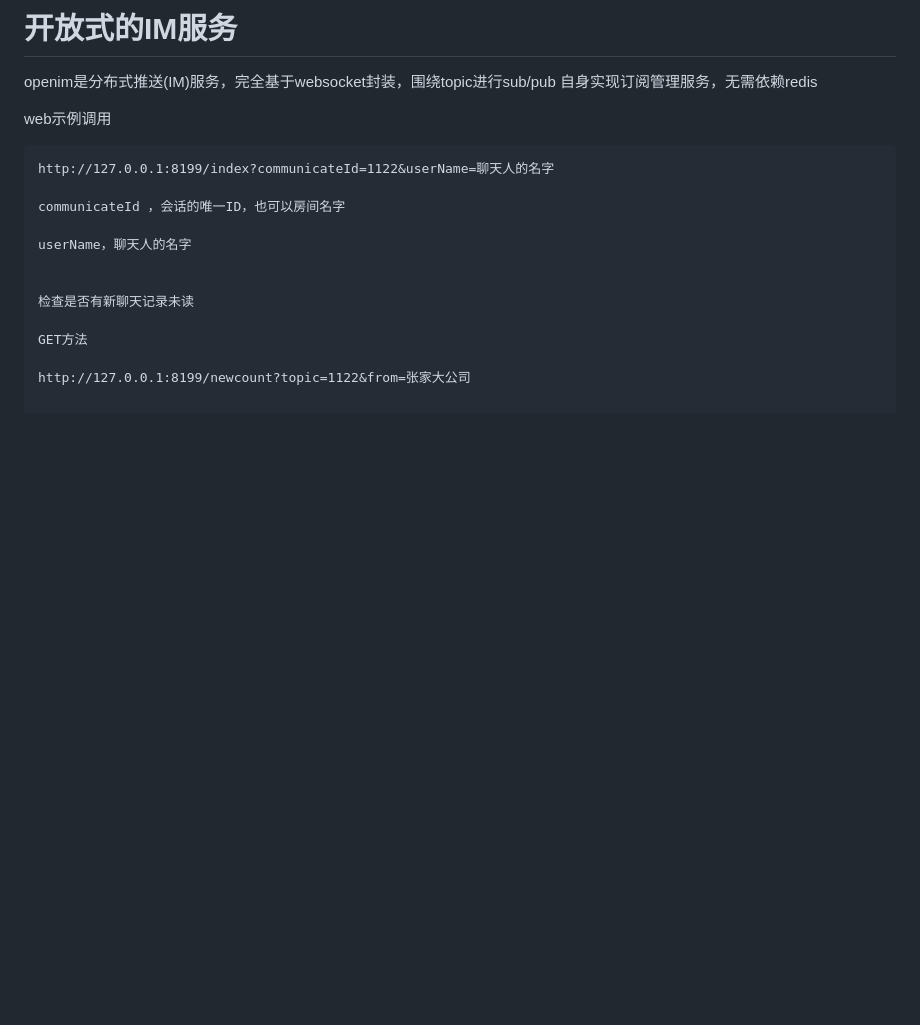
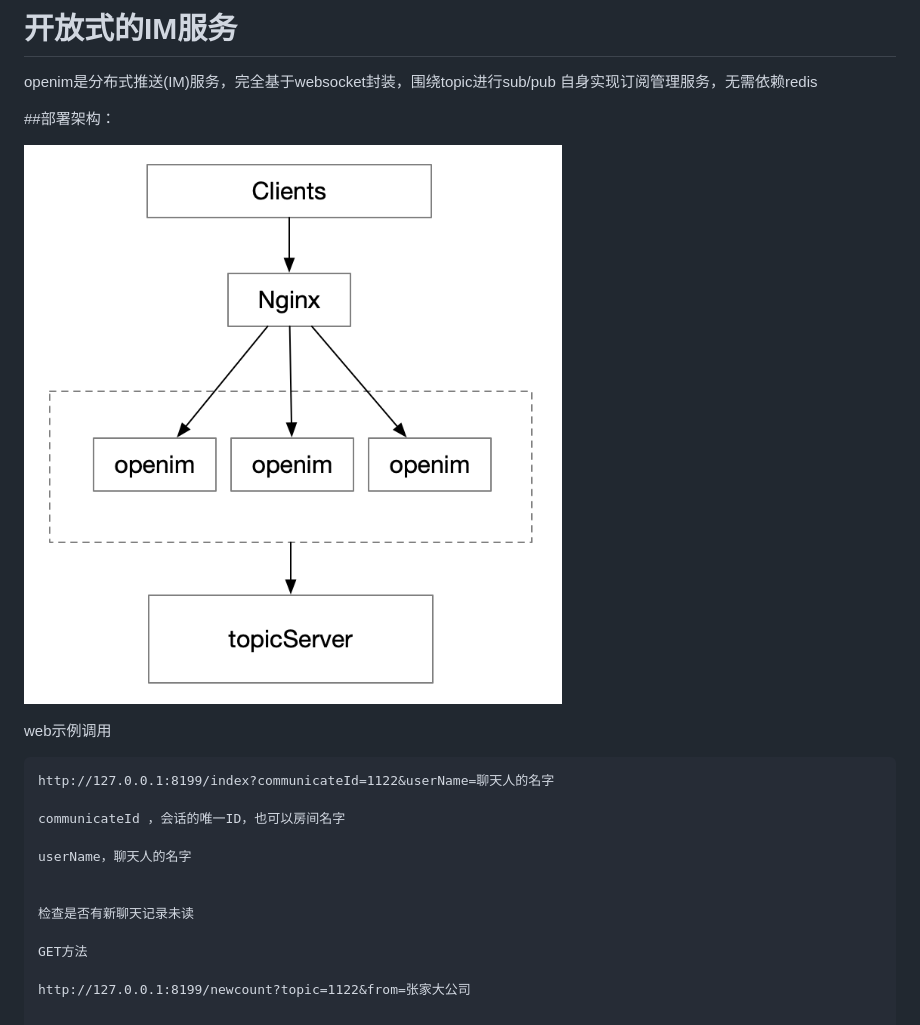
Before and after one commit to xinjiayu/openim, a Markdown page: README.MD, the part around one of its changes. Drawn GitHub-style; pictures changed too: document/openim.png (added); blank space fills up the shorter version.

```diff
--- a/README.MD
+++ b/README.MD
@@ -4,6 +4,11 @@
 openim是分布式推送(IM)服务，完全基于websocket封装，围绕topic进行sub/pub
 自身实现订阅管理服务，无需依赖redis
 
+
+
+##部署架构：
+
+![openim](document/openim.png)
 
 
 
```
Also changed, not shown: other parts of README.MD (+1 -3 lines), document/readme.md (+7 -1 lines), 14 other files.
